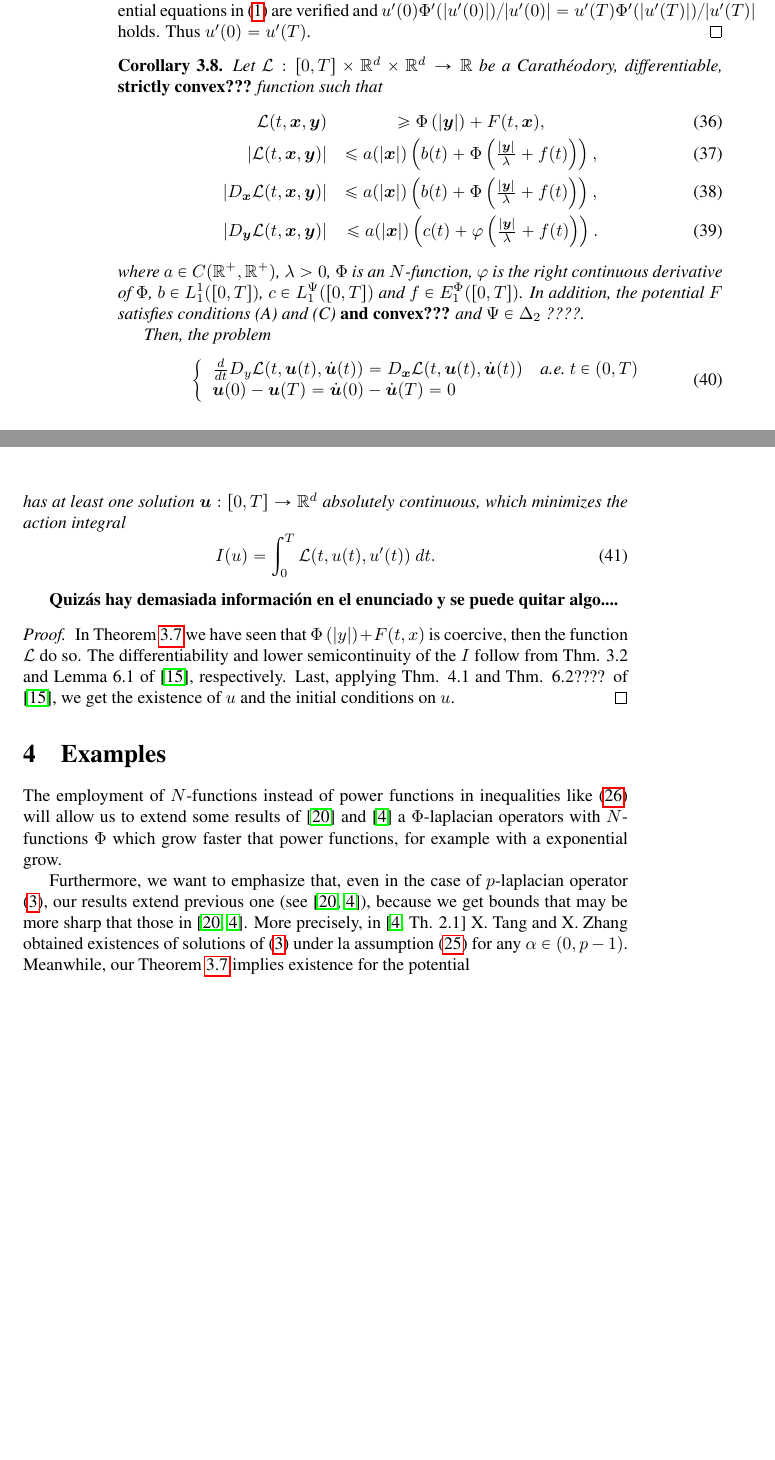
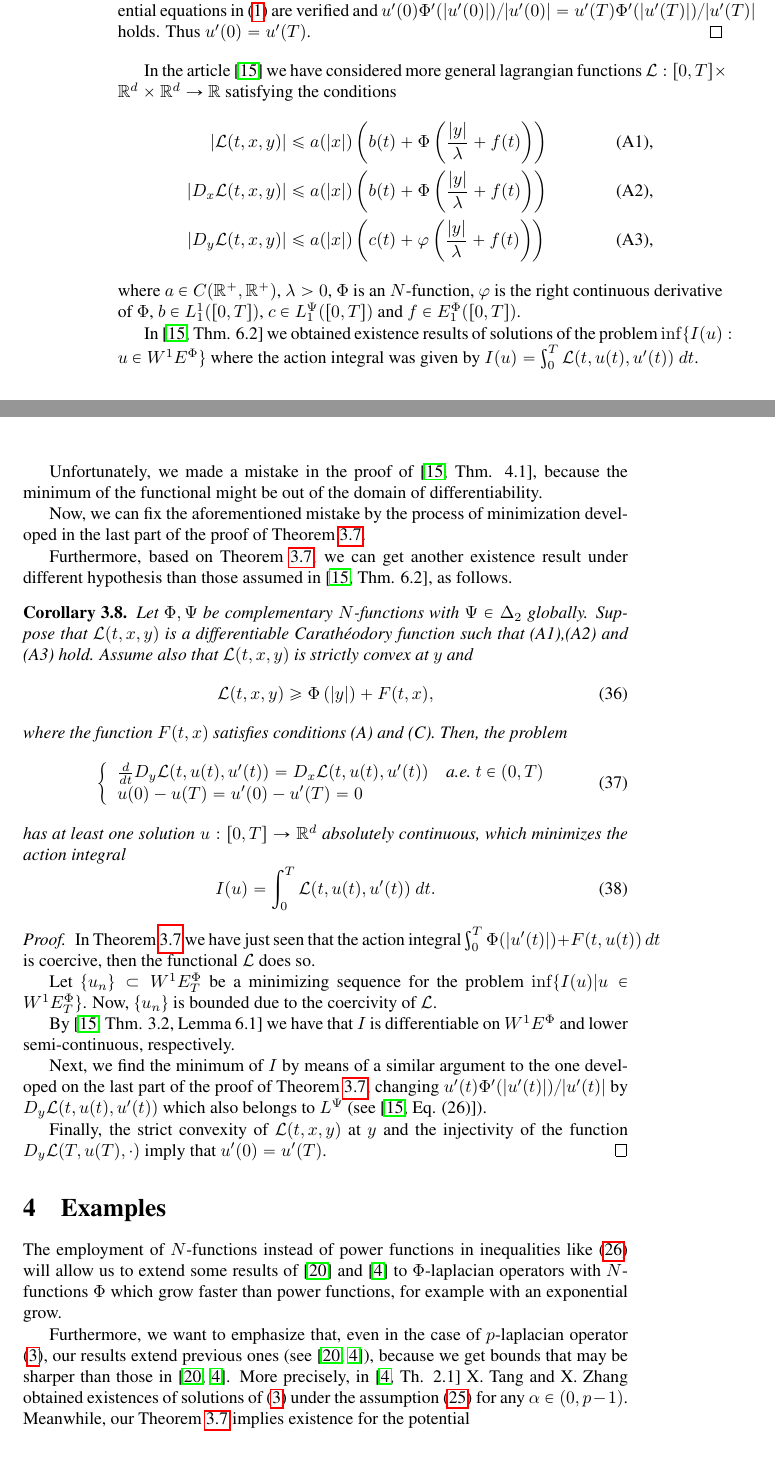
Before and after one commit to fdmazzone/ArchivosProyecto, a LaTeX paper (Condicion_Sublinearidad_en_Orlicz_Sobolev/SublinearidadOrlizSobolev.tex): two parts of pages 10 and 11 of 14 before the commit and two parts of pages 10 and 11 of 15 after it, joined at a grey line, cut so that both start at the same text, the shorter picture padded with empty space. Compiled offline with pdfLaTeX.

Commit message:
Cor. pag 11+inglés Sec. 4)

```diff
--- a/Condicion_Sublinearidad_en_Orlicz_Sobolev/SublinearidadOrlizSobolev.tex
+++ b/Condicion_Sublinearidad_en_Orlicz_Sobolev/SublinearidadOrlizSobolev.tex
@@ -698,57 +696,97 @@ Consequently, from \cite[p. 6]{mawhin2010critical} we obtain that the differenti
 are verified and $u'(0)\Phi'(|u'(0)|)/|u'(0)|=u'(T)\Phi'(|u'(T)|)/|u'(T)|$ holds. Thus $u'(0)=u'(T)$.
 \end{proof}
 
-\begin{cor}
-Let
+%===========================================================================================================
+
+
+In the article \cite{ABGMS2015} we have considered more general lagrangian functions
 $\mathcal{L}:[0,T]\times\rr^d\times\rr^d\to\rr$
-be a Carath\'eodory, differentiable, {\bf strictly convex???} function such that
-\begin{eqnarray}
-\mathcal{L}(t,\b{x},\b{y}) &\geq \Phi\left(|\b{y}|\right)+ F(t,\b{x}),\label{cota_inf_2}\\
-|\mathcal{L}(t,\b{x},\b{y})| &\leq a(|\b{x}|)\left(b(t)+ \Phi\left(\frac{|\b{y}|}{\lambda}+f(t) \right)\right),\label{cotaL}\\
-|D_{\b{x}}\mathcal{L}(t,\b{x},\b{y})| &\leq a(|\b{x}|)\left(b(t)+ \Phi\left(\frac{|\b{y}|}{\lambda}+f(t) \right)\right),\label{cotaDxL}\\
-|D_{\b{y}}\mathcal{L}(t,\b{x},\b{y})| &\leq a(|\b{x}|)\left(c(t)+ \varphi\left(\frac{|\b{y}|}{\lambda}+f(t)\right)  \right).\label{cotaDyL}
-\end{eqnarray}
+satisfying the conditions
+\begin{align*}
+|\mathcal{L}(t,x,y)| &\leq a(|x|)\left(b(t)+ \Phi\left(\frac{|y|}{\lambda}+f(t) \right)\right)&\text{(A1),}
+\\
+|D_{x}\mathcal{L}(t,x,y)| &\leq a(|x|)\left(b(t)+ \Phi\left(\frac{|y|}{\lambda}+f(t) \right)\right)&\text{(A2),}
+\\
+|D_{y}\mathcal{L}(t,x,y)| &\leq a(|x|)\left(c(t)+ \varphi\left(\frac{|y|}{\lambda}+f(t)\right)\right)
+&\text{(A3),}
+\end{align*}
 where $a\in C(\mathbb{R}^+,\mathbb{R}^+)$, $\lambda>0$, $\Phi$ is an $N$-function,
 $\varphi$ is the right continuous derivative of $\Phi$,
-$b\in L^1_1([0,T]) $,  $c\in\lpsi_1([0,T])$ and  $f\in \ephi_1([0,T])$.
-In addition, the potential $F$ satisfies conditions (A) and (C) {\bf and convex???} and $\Psi \in \Delta_2$ ????.
+$b\in L^1_1([0,T])$,  $c\in\lpsi_1([0,T])$ and  $f\in \ephi_1([0,T])$.
 
+In  \cite[Thm. 6.2]{ABGMS2015} we obtained existence results of solutions of the problem
+$\inf\{I(u):u \in \wphie \}$
+where the action integral was given by $I(u)=\int_{0}^T \mathcal{L}(t,u(t),u'(t))\ dt$.
+
+Unfortunately, we made a mistake in the proof of \cite[Thm. 4.1]{ABGMS2015},
+because  the minimum of the functional  might be out of the domain of differentiability.
+
+Now, we can fix the aforementioned mistake by the process of minimization developed
+in the last part of the proof of Theorem \ref{coercitividad-r}.
+
+Furthermore, based on Theorem \ref{coercitividad-r},
+we can get another existence result under different hypothesis  than those assumed in \cite[Thm. 6.2]{ABGMS2015}, as follows.
+
+
+\begin{cor}
+Let $\Phi,\Psi$ be complementary $N$-functions with $\Psi \in \Delta_2$ globally.
+Suppose that  $\mathcal{L}(t,x,y)$ is a differentiable Carath\'eodory function such that (A1),(A2) and (A3) hold.
+Assume also that $\mathcal{L}(t,x,y)$ is strictly convex at $y$ and
+\begin{equation}
+\mathcal{L}(t,x,y) \geq \Phi\left(|y|\right)+ F(t,x),
+\end{equation}
+where the function $F(t,x)$ satisfies conditions (A) and (C).
 Then, the problem
 \begin{equation}\label{ProbPrin-gral}
     \left\{%
 \begin{array}{ll}
-   \frac{d}{dt} D_{y}\mathcal{L}(t,\b{u}(t),\b{\dot{u}}(t))= D_{\b{x}}\mathcal{L}(t,\b{u}(t),\b{\dot{u}}(t)) \quad \hbox{a.e.}\ t \in (0,T)\\
-    \b{u}(0)-\b{u}(T)=\b{\dot{u}}(0)-\b{\dot{u}}(T)=0
+  \frac{d}{dt} D_{y}\mathcal{L}(t,u(t),u'(t))= D_{x}\mathcal{L}(t,u(t),u'(t)) \quad \hbox{a.e.}\ t \in (0,T)\\
+    u(0)-u(T)=u'(0)-u'(T)=0
 \end{array}%
 \right.
 \end{equation}
-has at least one solution $\b{u}:[0,T]\to\rr^d$ absolutely continuous,
+has at least one solution $u:[0,T]\to\rr^d$ absolutely continuous,
 which minimizes the action integral
 \begin{equation}\label{integral_accion}
 I(u)=\int_{0}^T \mathcal{L}(t,u(t),u'(t))\ dt.
 \end{equation}
 \end{cor}
 
-{\bf Quiz\'as hay demasiada informaci\'on en el enunciado y se puede quitar algo....}
 
 \begin{proof}
-In Theorem \ref{coercitividad-r} we have seen that $\Phi\left(|y|\right)+ F(t,x)$ is coercive,
-then the function $\mathcal L$ do so. The  differentiability and lower semicontinuity of the $I$ follow from
-Thm. 3.2  and Lemma 6.1 of \cite{ABGMS2015}, respectively.
-Last, applying Thm. 4.1 and Thm. 6.2???? of \cite{ABGMS2015}, we get the existence of $u$
-and the initial conditions on $u$.
+In Theorem \ref{coercitividad-r} we have just seen that the action integral
+$\int_0^T \Phi(|u'(t)|)+F(t,u(t))\,dt$
+is coercive, then the functional $\mathcal L$ does so.
+
+Let $\{u_n\}\subset \wphiet$ be   a  minimizing sequence for the problem  $\inf\{I(u)|u\in\wphiet\}$.
+Now, $\{u_n\}$ is bounded due to the coercivity of $\mathcal{L}$.
+
+By \cite[Thm. 3.2, Lemma 6.1]{ABGMS2015} we have that $I$ is differentiable on $\wphie$ and lower semi-continuous, respectively.
+
+Next, we find the minimum of $I$ by means of a similar argument to the one developed
+on the last part of the proof of Theorem \ref{coercitividad-r},
+changing  $u'(t)\Phi'(|u'(t)|)/|u'(t)|$ by $D_{y}\mathcal{L}(t,u(t),u'(t))$  which also belongs to $\lpsi$
+(see \cite[Eq. (26)]{ABGMS2015}).
+
+Finally, the strict convexity of $\mathcal{L}(t,x,y)$ at $y$ and the injectivity of
+the function $D_y\mathcal{L}(T,u(T),\cdot)$ imply that $u'(0)=u'(T)$.
 \end{proof}
 
 
 
+
+%====================================================================================================
+
  \section{Examples}
 
 
- The employment of  $N$-functions instead of power functions in  inequalities like  \eqref{holder_cont-mu}  will allow us to extend some results of   \cite{tang1998periodic} and \cite{tang2010periodic}  a $\Phi$-laplacian operators with $N$-functions $\Phi$ which grow faster that power functions, for example with a exponential grow.
+ The employment of  $N$-functions instead of power functions in  inequalities like  \eqref{holder_cont-mu}  will allow us to extend some results of   \cite{tang1998periodic} and \cite{tang2010periodic}  to $\Phi$-laplacian operators with $N$-functions $\Phi$ which grow faster than power functions, for example with an exponential grow.
 
 
- Furthermore, we want to emphasize that, even in the case of $p$-laplacian operator \eqref{ProbP-lapla}, our results  extend  previous one (see \cite{tang1998periodic, tang2010periodic}), because
- we get bounds that may be more sharp that those in \cite{tang1998periodic,tang2010periodic}. More precisely, in  \cite[Th. 2.1]{tang2010periodic} X. Tang and X. Zhang obtained existences of solutions of \eqref{ProbP-lapla} under la assumption \eqref{eq:cota_pot}
+ Furthermore, we want to emphasize that, even in the case of $p$-laplacian operator \eqref{ProbP-lapla}, our results  extend  previous ones (see \cite{tang1998periodic, tang2010periodic}), because
+ we get bounds that may be  sharper than those in \cite{tang1998periodic,tang2010periodic}.
+More precisely, in  \cite[Th. 2.1]{tang2010periodic} X. Tang and X. Zhang obtained existences of solutions of \eqref{ProbP-lapla}
+under the assumption \eqref{eq:cota_pot}
  for any $\alpha\in (0,p-1)$. Meanwhile, our Theorem \ref{coercitividad-r} implies existence for the potential
 
  \[F_0(t,x)=|x|^p/\ln(2+|x|)^2.\]
```
Also changed, not shown: Condicion_Sublinearidad_en_Orlicz_Sobolev/SublinearidadOrlizSobolev.pdf, Condicion_Sublinearidad_en_Orlicz_Sobolev/SublinearidadOrlizSobolev.tex (16 more changed lines).
